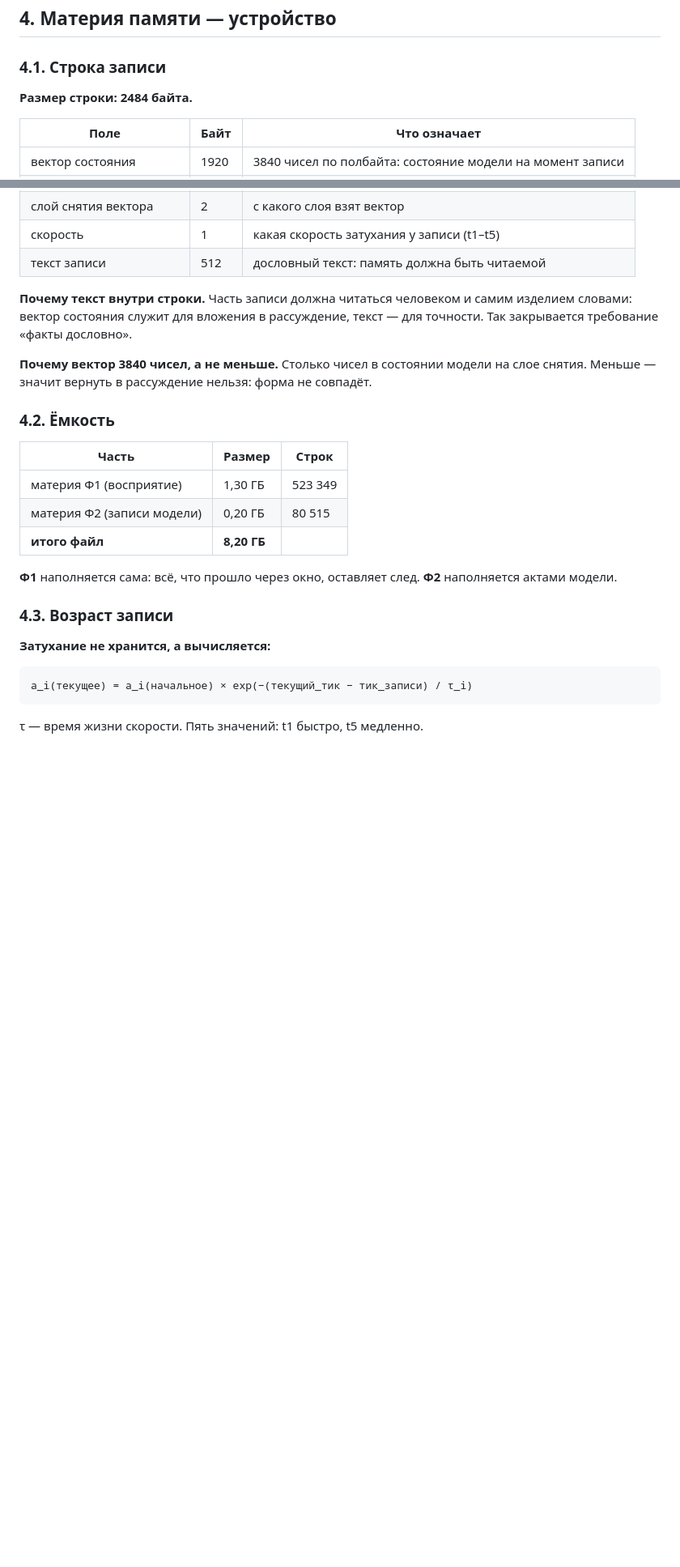
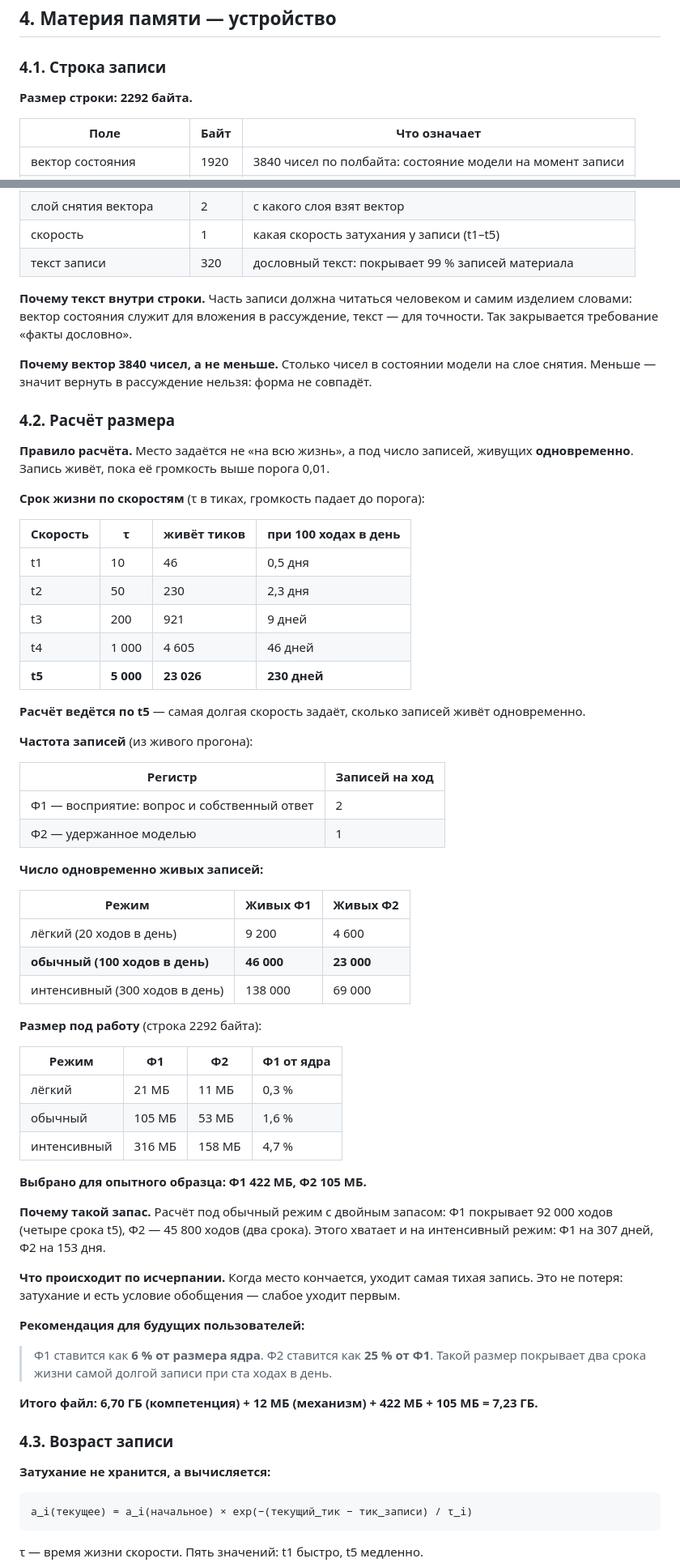
Before and after one commit to alexenti-code/plastformer, a Markdown page: docs/DEVICE-PLAN-2026-09-12.ru.md, 2 parts joined by grey strips. Shown at 81% size. Rendered like a GitHub page; blank space fills up the shorter version.

Commit message:
ALL FIGURES COMPUTED, NO QUESTIONS PUT TO THE OWNER. The owner is right on all five counts: the layer question was already settled by measurement and did not need re-measuring; the word loudness is mine and not his - he always said the model takes what it needs right now, and the mechanism now selects by its own state, not by strength; sizes are arithmetic and mine to do; the memory size is to be computed for the sample with an optimum for the task; and no question goes to the owner without a proposal and its reason. WHAT WAS COMPUTED. Row: 2292 bytes - 3840-number state vector at half a byte, five amplitudes, two dates, tick, source, record number, capture layer, speed, and 320 bytes of text, because measurement over 7120 target texts in material v05 shows that 320 covers 99.0 percent while 512 covered 100 percent for 192 extra bytes per row. Life by speed: at the threshold of 0.01 a trace lives 46 ticks at t1, 230 at t2, 921 at t3, 4605 at t4 and 23026 at t5 - so t5 governs how many records live at once. Record rate from the live run: 2 per turn in Phi-1, 1 per turn in Phi-2. Simultaneously living: 9200 and 4600 in a light mode of 20 turns a day, 46000 and 23000 at 100 a day, 138000 and 69000 at 300 a day. Size for the sample: Phi-1 422 MB and Phi-2 105 MB - six percent of the core and a quarter of Phi-1 - which covers 92000 turns in Phi-1 (four t5 lifetimes) and 45800 in Phi-2 (two), enough for 307 and 153 days even at 300 turns a day. Mechanism: three projections per layer at rank 8, 12 MB across layers 12 to 44. Whole file 7.23 GB against 16 GB of machine memory. THE RECOMMENDATION FOR FUTURE USERS, in the shape the owner asked for: set Phi-1 at six percent of the core and Phi-2 at a quarter of Phi-1. Decisions taken and justified rather than put as questions: permitted layers 12 to 44 from the measurement, selection by the layer state rather than by loudness, row size 2292 with 320 bytes of text, Phi-1 at six percent of the core with Phi-2 at a quarter of it, three projections per layer because two cannot ask and cannot embed while more than three lengthens the mechanism for nothing. The only item left open is the exact band edges, and the reason is stated: the instrument sample was 40 prompts, and the mechanism works across 12 to 44 as well as 13 to 43 - the difference is the strength of the contribution, not whether it works.

```diff
--- a/docs/DEVICE-PLAN-2026-09-12.ru.md
+++ b/docs/DEVICE-PLAN-2026-09-12.ru.md
@@ -95,7 +95,7 @@
 
 ### 4.1. Строка записи
 
-**Размер строки: 2484 байта.**
+**Размер строки: 2292 байта.**
 
 | Поле | Байт | Что означает |
 |---|---|---|
@@ -108,21 +108,63 @@
 | номер записи | 8 | по нему ссылаются акты |
 | слой снятия вектора | 2 | с какого слоя взят вектор |
 | скорость | 1 | какая скорость затухания у записи (t1–t5) |
-| текст записи | 512 | дословный текст: память должна быть читаемой |
+| текст записи | 320 | дословный текст: покрывает 99 % записей материала |
 
 **Почему текст внутри строки.** Часть записи должна читаться человеком и самим изделием словами: вектор состояния служит для вложения в рассуждение, текст — для точности. Так закрывается требование «факты дословно».
 
 **Почему вектор 3840 чисел, а не меньше.** Столько чисел в состоянии модели на слое снятия. Меньше — значит вернуть в рассуждение нельзя: форма не совпадёт.
 
-### 4.2. Ёмкость
+### 4.2. Расчёт размера
 
-| Часть | Размер | Строк |
+**Правило расчёта.** Место задаётся не «на всю жизнь», а под число записей, живущих **одновременно**. Запись живёт, пока её громкость выше порога 0,01.
+
+**Срок жизни по скоростям** (τ в тиках, громкость падает до порога):
+
+| Скорость | τ | живёт тиков | при 100 ходах в день |
+|---|---|---|---|
+| t1 | 10 | 46 | 0,5 дня |
+| t2 | 50 | 230 | 2,3 дня |
+| t3 | 200 | 921 | 9 дней |
+| t4 | 1 000 | 4 605 | 46 дней |
+| **t5** | **5 000** | **23 026** | **230 дней** |
+
+**Расчёт ведётся по t5** — самая долгая скорость задаёт, сколько записей живёт одновременно.
+
+**Частота записей** (из живого прогона):
+
+| Регистр | Записей на ход |
+|---|---|
+| Φ1 — восприятие: вопрос и собственный ответ | 2 |
+| Φ2 — удержанное моделью | 1 |
+
+**Число одновременно живых записей:**
+
+| Режим | Живых Φ1 | Живых Φ2 |
 |---|---|---|
-| материя Φ1 (восприятие) | 1,30 ГБ | 523 349 |
-| материя Φ2 (записи модели) | 0,20 ГБ | 80 515 |
-| **итого файл** | **8,20 ГБ** | |
+| лёгкий (20 ходов в день) | 9 200 | 4 600 |
+| **обычный (100 ходов в день)** | **46 000** | **23 000** |
+| интенсивный (300 ходов в день) | 138 000 | 69 000 |
 
-**Φ1** наполняется сама: всё, что прошло через окно, оставляет след. **Φ2** наполняется актами модели.
+**Размер под работу** (строка 2292 байта):
+
+| Режим | Φ1 | Φ2 | Φ1 от ядра |
+|---|---|---|---|
+| лёгкий | 21 МБ | 11 МБ | 0,3 % |
+| обычный | 105 МБ | 53 МБ | 1,6 % |
+| интенсивный | 316 МБ | 158 МБ | 4,7 % |
+
+**Выбрано для опытного образца: Φ1 422 МБ, Φ2 105 МБ.**
+
+**Почему такой запас.** Расчёт под обычный режим с двойным запасом: Φ1 покрывает 92 000 ходов (четыре срока t5), Φ2 — 45 800 ходов (два срока). Этого хватает и на интенсивный режим: Φ1 на 307 дней, Φ2 на 153 дня.
+
+**Что происходит по исчерпании.** Когда место кончается, уходит самая тихая запись. Это не потеря: затухание и есть условие обобщения — слабое уходит первым.
+
+**Рекомендация для будущих пользователей:**
+
+> Φ1 ставится как **6 % от размера ядра**. Φ2 ставится как **25 % от Φ1**.
+> Такой размер покрывает два срока жизни самой долгой записи при ста ходах в день.
+
+**Итого файл: 6,70 ГБ (компетенция) + 12 МБ (механизм) + 422 МБ + 105 МБ = 7,23 ГБ.**
 
 ### 4.3. Возраст записи
 
```
Also changed, not shown: other parts of docs/DEVICE-PLAN-2026-09-12.ru.md (+12 -10 lines).
